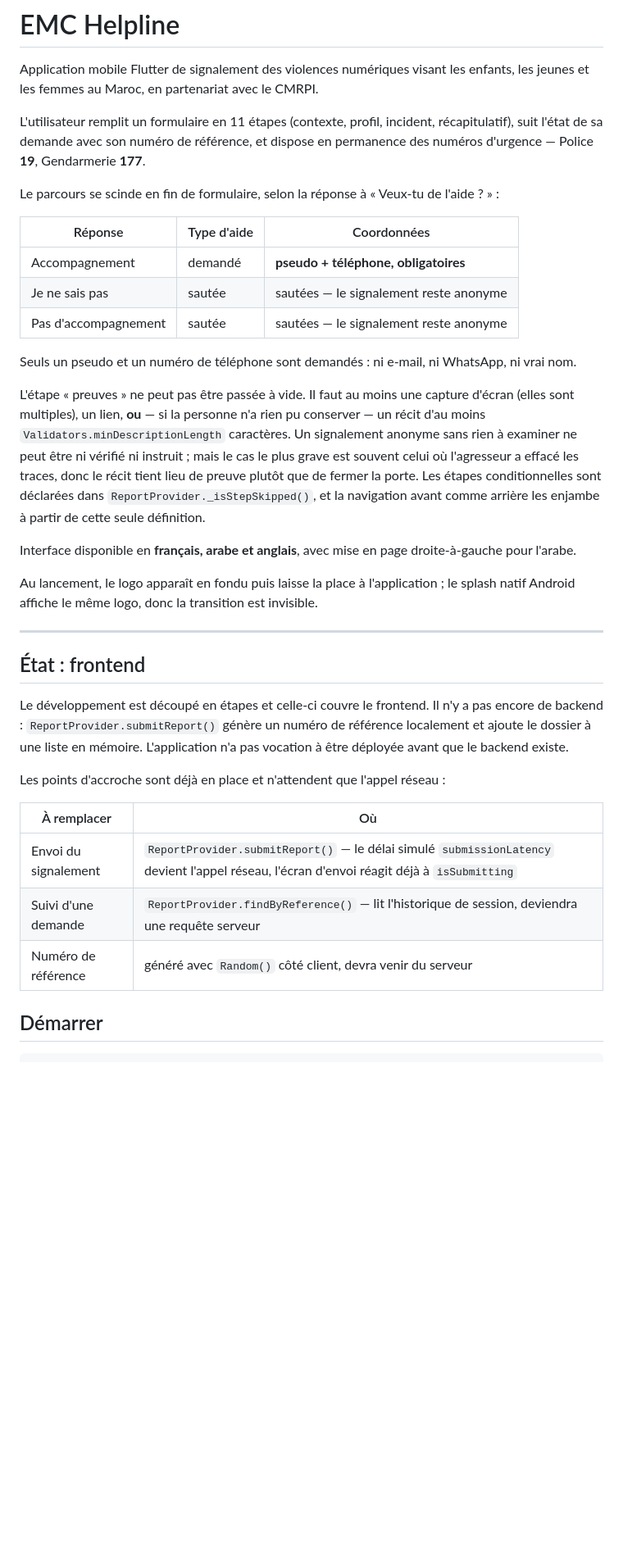
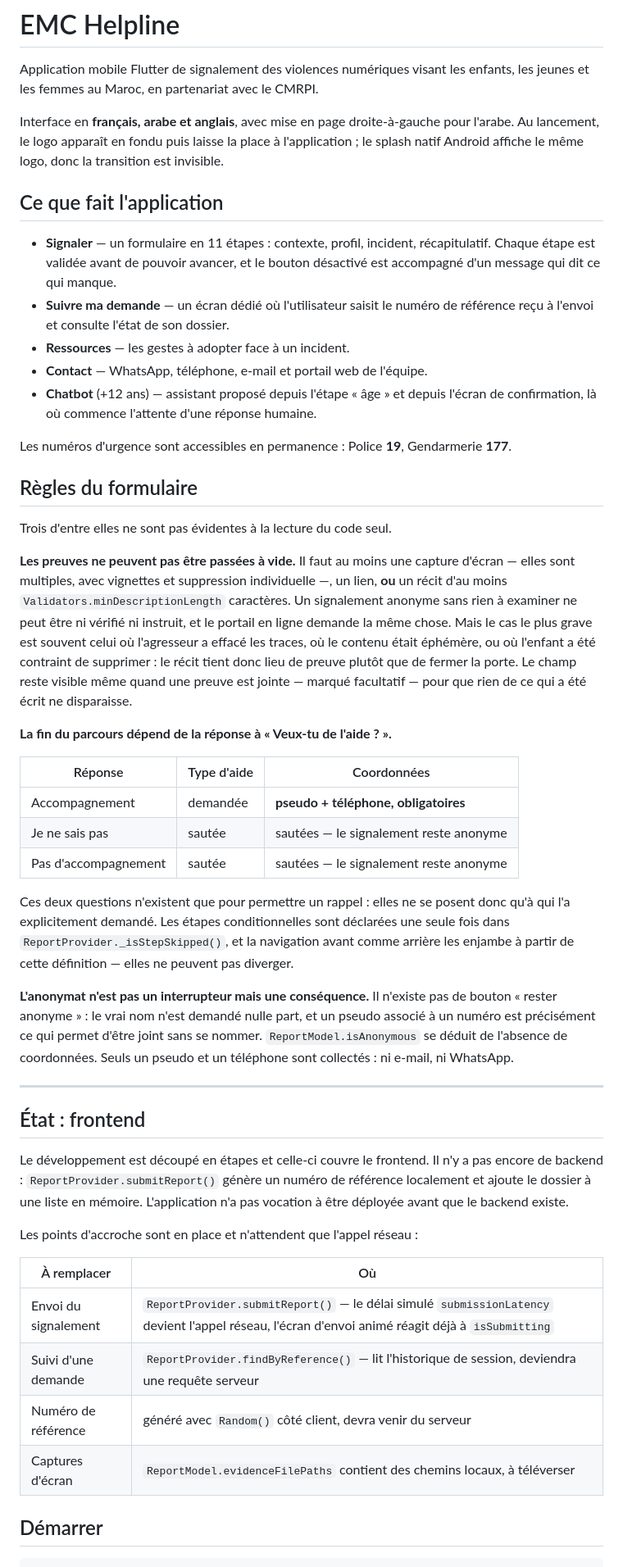
Before and after one commit to sayouba2/emc_helpline, a Markdown page: README.md, the part around one of its changes. Shown at 82% size. Rendered like a GitHub page; blank space fills up the shorter version.

Commit message:
docs: mettre le README à jour
Décrit les fonctionnalités ajoutées depuis la dernière passe — suivi d'une
demande, écran d'envoi animé, splash, captures multiples — et documente les
trois règles du formulaire qui ne se lisent pas dans le code : preuve ou récit
obligatoire, fin de parcours conditionnée à la demande d'accompagnement, et
anonymat déduit plutôt que coché.

Ajoute aussi les conventions qu'un nouvel arrivant ne devinerait pas : la
sentinelle unsetField de copyWith, les ValidationMessage renvoyés à la place de
phrases, et le rendu d'un seul écran à la fois.

```diff
--- a/README.md
+++ b/README.md
@@ -3,37 +3,59 @@
 Application mobile Flutter de signalement des violences numériques visant les
 enfants, les jeunes et les femmes au Maroc, en partenariat avec le CMRPI.
 
-L'utilisateur remplit un formulaire en 11 étapes (contexte, profil, incident,
-récapitulatif), suit l'état de sa demande avec son numéro de référence, et
-dispose en permanence des numéros d'urgence — Police **19**, Gendarmerie **177**.
+Interface en **français, arabe et anglais**, avec mise en page droite-à-gauche
+pour l'arabe. Au lancement, le logo apparaît en fondu puis laisse la place à
+l'application ; le splash natif Android affiche le même logo, donc la transition
+est invisible.
 
-Le parcours se scinde en fin de formulaire, selon la réponse à « Veux-tu de
-l'aide ? » :
+## Ce que fait l'application
+
+- **Signaler** — un formulaire en 11 étapes : contexte, profil, incident,
+  récapitulatif. Chaque étape est validée avant de pouvoir avancer, et le bouton
+  désactivé est accompagné d'un message qui dit ce qui manque.
+- **Suivre ma demande** — un écran dédié où l'utilisateur saisit le numéro de
+  référence reçu à l'envoi et consulte l'état de son dossier.
+- **Ressources** — les gestes à adopter face à un incident.
+- **Contact** — WhatsApp, téléphone, e-mail et portail web de l'équipe.
+- **Chatbot** (+12 ans) — assistant proposé depuis l'étape « âge » et depuis
+  l'écran de confirmation, là où commence l'attente d'une réponse humaine.
+
+Les numéros d'urgence sont accessibles en permanence : Police **19**,
+Gendarmerie **177**.
+
+## Règles du formulaire
+
+Trois d'entre elles ne sont pas évidentes à la lecture du code seul.
+
+**Les preuves ne peuvent pas être passées à vide.** Il faut au moins une capture
+d'écran — elles sont multiples, avec vignettes et suppression individuelle —, un
+lien, **ou** un récit d'au moins `Validators.minDescriptionLength` caractères.
+Un signalement anonyme sans rien à examiner ne peut être ni vérifié ni instruit,
+et le portail en ligne demande la même chose. Mais le cas le plus grave est
+souvent celui où l'agresseur a effacé les traces, où le contenu était éphémère,
+ou où l'enfant a été contraint de supprimer : le récit tient donc lieu de preuve
+plutôt que de fermer la porte. Le champ reste visible même quand une preuve est
+jointe — marqué facultatif — pour que rien de ce qui a été écrit ne disparaisse.
+
+**La fin du parcours dépend de la réponse à « Veux-tu de l'aide ? ».**
 
 | Réponse | Type d'aide | Coordonnées |
 |---|---|---|
-| Accompagnement | demandé | **pseudo + téléphone, obligatoires** |
+| Accompagnement | demandée | **pseudo + téléphone, obligatoires** |
 | Je ne sais pas | sautée | sautées — le signalement reste anonyme |
 | Pas d'accompagnement | sautée | sautées — le signalement reste anonyme |
 
-Seuls un pseudo et un numéro de téléphone sont demandés : ni e-mail, ni
-WhatsApp, ni vrai nom.
+Ces deux questions n'existent que pour permettre un rappel : elles ne se posent
+donc qu'à qui l'a explicitement demandé. Les étapes conditionnelles sont
+déclarées une seule fois dans `ReportProvider._isStepSkipped()`, et la navigation
+avant comme arrière les enjambe à partir de cette définition — elles ne peuvent
+pas diverger.
 
-L'étape « preuves » ne peut pas être passée à vide. Il faut au moins une
-capture d'écran (elles sont multiples), un lien, **ou** — si la personne n'a
-rien pu conserver — un récit d'au moins
-`Validators.minDescriptionLength` caractères. Un signalement anonyme sans rien
-à examiner ne peut être ni vérifié ni instruit ; mais le cas le plus grave est
-souvent celui où l'agresseur a effacé les traces, donc le récit tient lieu de
-preuve plutôt que de fermer la porte. Les étapes conditionnelles
-sont déclarées dans `ReportProvider._isStepSkipped()`, et la navigation avant
-comme arrière les enjambe à partir de cette seule définition.
-
-Interface disponible en **français, arabe et anglais**, avec mise en page
-droite-à-gauche pour l'arabe.
-
-Au lancement, le logo apparaît en fondu puis laisse la place à l'application ;
-le splash natif Android affiche le même logo, donc la transition est invisible.
+**L'anonymat n'est pas un interrupteur mais une conséquence.** Il n'existe pas
+de bouton « rester anonyme » : le vrai nom n'est demandé nulle part, et un
+pseudo associé à un numéro est précisément ce qui permet d'être joint sans se
+nommer. `ReportModel.isAnonymous` se déduit de l'absence de coordonnées. Seuls un
+pseudo et un téléphone sont collectés : ni e-mail, ni WhatsApp.
 
 ---
 
@@ -44,13 +66,14 @@ pas encore de backend : `ReportProvider.submitReport()` génère un numéro de
 référence localement et ajoute le dossier à une liste en mémoire. L'application
 n'a pas vocation à être déployée avant que le backend existe.
 
-Les points d'accroche sont déjà en place et n'attendent que l'appel réseau :
+Les points d'accroche sont en place et n'attendent que l'appel réseau :
 
 | À remplacer | Où |
 |---|---|
-| Envoi du signalement | `ReportProvider.submitReport()` — le délai simulé `submissionLatency` devient l'appel réseau, l'écran d'envoi réagit déjà à `isSubmitting` |
+| Envoi du signalement | `ReportProvider.submitReport()` — le délai simulé `submissionLatency` devient l'appel réseau, l'écran d'envoi animé réagit déjà à `isSubmitting` |
 | Suivi d'une demande | `ReportProvider.findByReference()` — lit l'historique de session, deviendra une requête serveur |
 | Numéro de référence | généré avec `Random()` côté client, devra venir du serveur |
+| Captures d'écran | `ReportModel.evidenceFilePaths` contient des chemins locaux, à téléverser |
 
 ## Démarrer
 
```
Also changed, not shown: other parts of README.md (+24 -6 lines).
